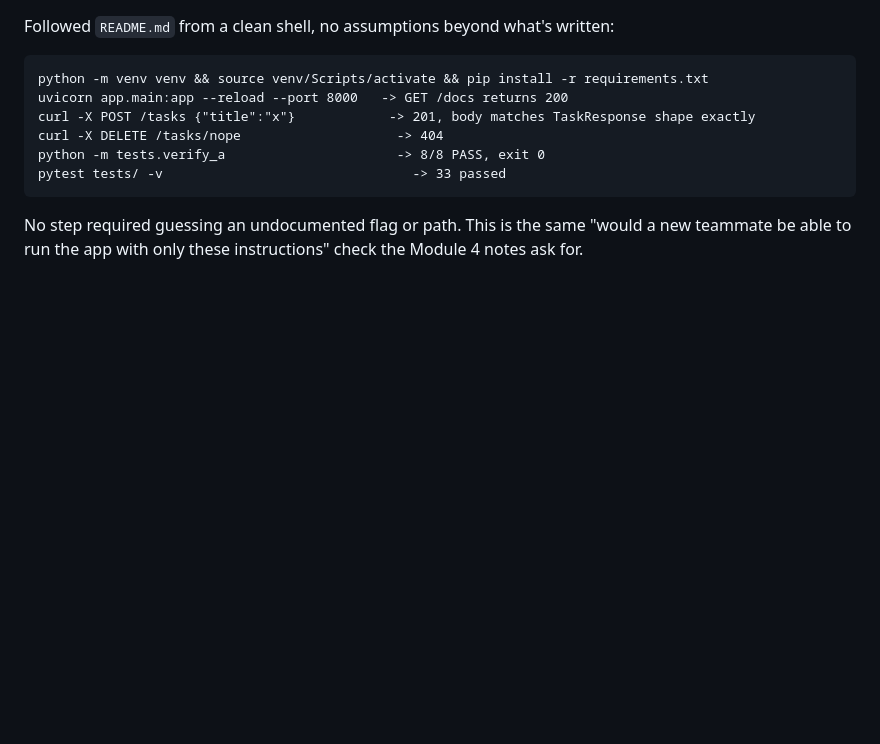
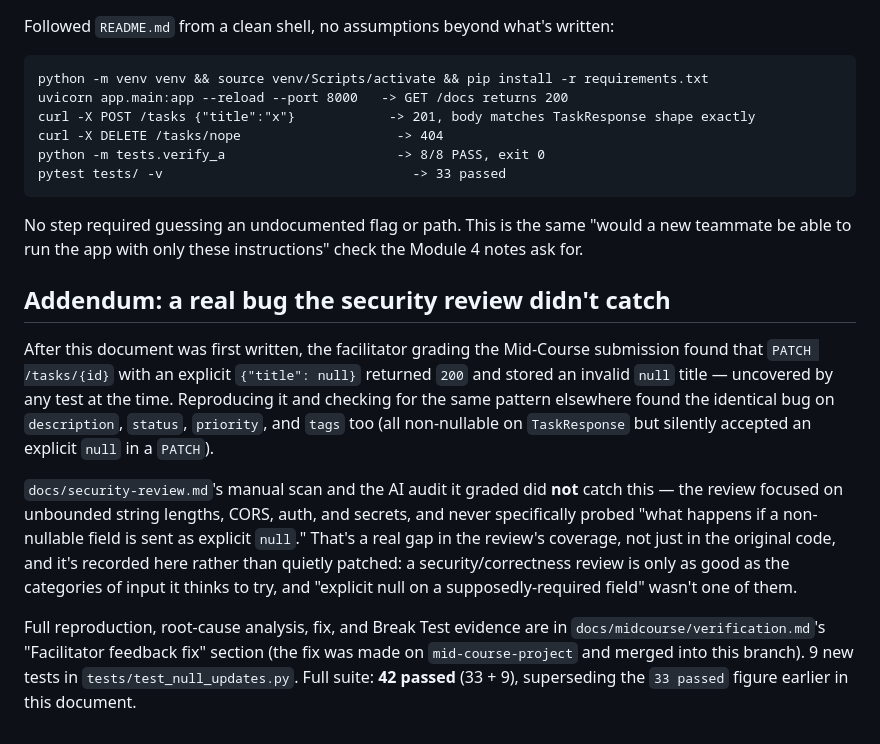
Before and after one commit to Nourhanhamze/task-tracker, a Markdown page: docs/verification.md, the part around the change. Rendered like a GitHub page; blank space fills up the shorter version.

Commit message:
Add addendum: security review didn't catch the null-update bug
The Mid-Course facilitator caught a real gap (explicit null silently
accepted for non-nullable PATCH fields) that docs/security-review.md's
audit and manual scan both missed - the review probed unbounded fields,
CORS, auth, and secrets, but never explicit-null-on-a-required-field.
Recorded here rather than quietly patched, consistent with this
project's own docs/ai-usage.md rule about not writing evidence that
implies more coverage than actually happened.

```diff
--- a/docs/verification.md
+++ b/docs/verification.md
@@ -74,3 +74,28 @@ pytest tests/ -v                                -> 33 passed
 No step required guessing an undocumented flag or path. This is the same
 "would a new teammate be able to run the app with only these instructions"
 check the Module 4 notes ask for.
+
+## Addendum: a real bug the security review didn't catch
+
+After this document was first written, the facilitator grading the
+Mid-Course submission found that `PATCH /tasks/{id}` with an explicit
+`{"title": null}` returned `200` and stored an invalid `null` title —
+uncovered by any test at the time. Reproducing it and checking for the
+same pattern elsewhere found the identical bug on `description`,
+`status`, `priority`, and `tags` too (all non-nullable on `TaskResponse`
+but silently accepted an explicit `null` in a `PATCH`).
+
+`docs/security-review.md`'s manual scan and the AI audit it graded did
+**not** catch this — the review focused on unbounded string lengths,
+CORS, auth, and secrets, and never specifically probed "what happens if a
+non-nullable field is sent as explicit `null`." That's a real gap in the
+review's coverage, not just in the original code, and it's recorded here
+rather than quietly patched: a security/correctness review is only as
+good as the categories of input it thinks to try, and "explicit null on a
+supposedly-required field" wasn't one of them.
+
+Full reproduction, root-cause analysis, fix, and Break Test evidence are
+in `docs/midcourse/verification.md`'s "Facilitator feedback fix" section
+(the fix was made on `mid-course-project` and merged into this branch).
+9 new tests in `tests/test_null_updates.py`. Full suite: **42 passed**
+(33 + 9), superseding the `33 passed` figure earlier in this document.
```
